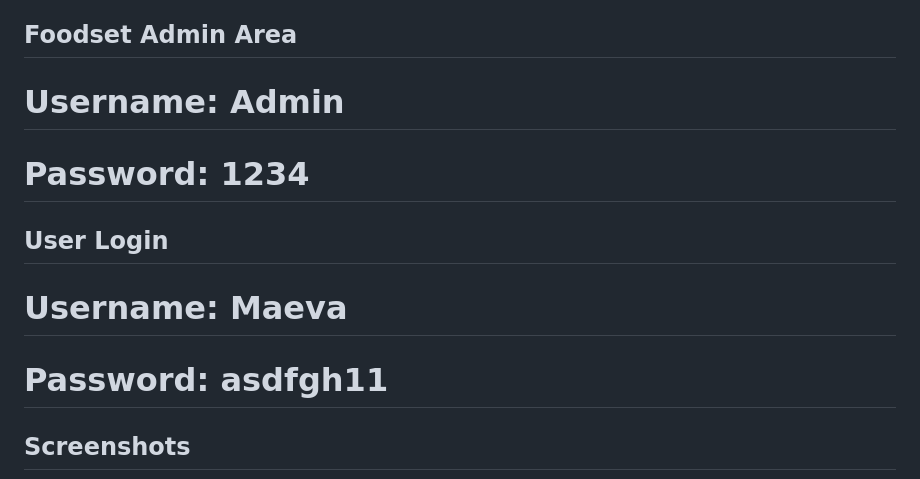
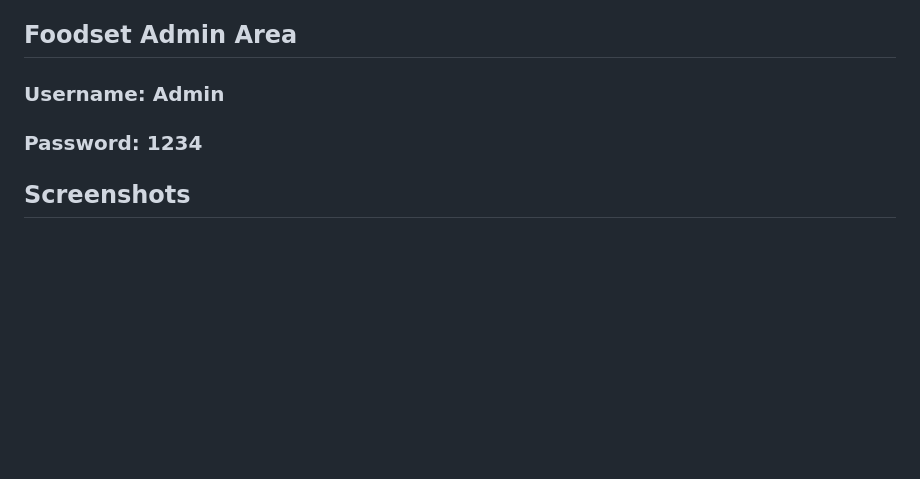
Before and after one commit to sibina-sto/foodset, a Markdown page: README.md, the part around the change. GitHub-like rendering; blank space fills up the shorter version.

```diff
--- a/README.md
+++ b/README.md
@@ -40,12 +40,8 @@ providing users with a seamless experience for sharing, discovering, and interac
 food-related content while also ensuring their account security and personalization options.
 
 ## Foodset Admin Area
-# Username: Admin
-# Password: 1234
-
-## User Login
-# Username: Maeva
-# Password: asdfgh11
+### Username: Admin
+### Password: 1234
 
 ## Screenshots
 ![1_Foodset_Home.png](https://github.com/sibina-sto/Foodset/blob/main/image/1_Foodset_Home.png?raw=true)
```
